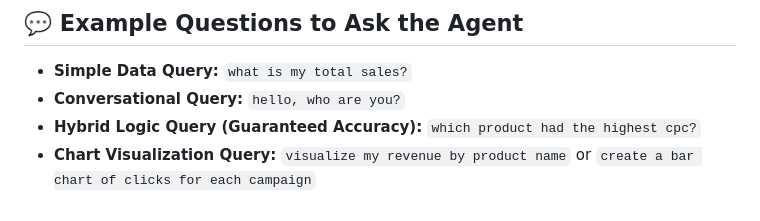
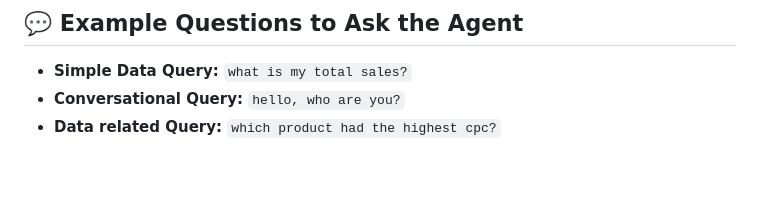
Before and after one commit to ReddyAkash/AI-Agent-Anarix, a Markdown page: README.md, the part around the change. Drawn GitHub-style; blank space fills up the shorter version.

```diff
--- a/README.md
+++ b/README.md
@@ -140,5 +140,4 @@ Follow these steps precisely to get the application running on your local machin
 
 * **Simple Data Query:** `what is my total sales?`
 * **Conversational Query:** `hello, who are you?`
-* **Hybrid Logic Query (Guaranteed Accuracy):** `which product had the highest cpc?`
-* **Chart Visualization Query:** `visualize my revenue by product name` or `create a bar chart of clicks for each campaign`
+* **Data related Query:** `which product had the highest cpc?`
```
